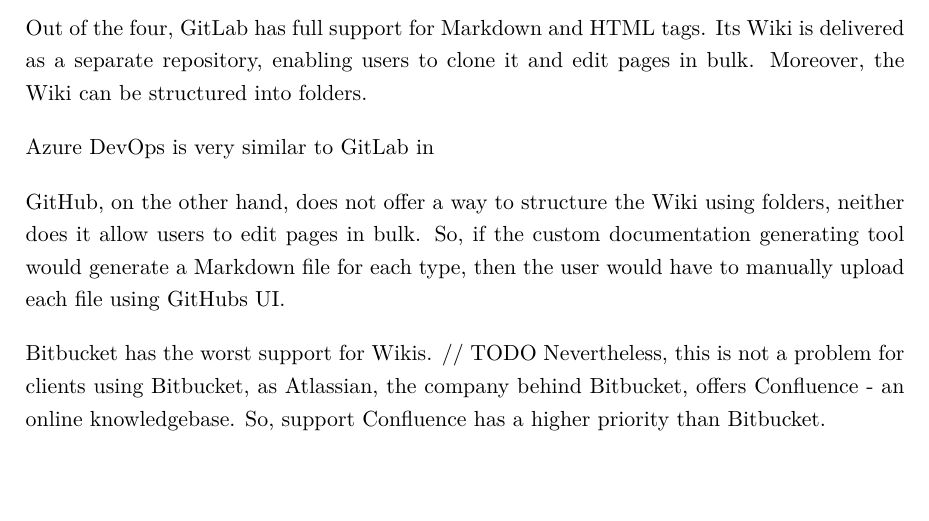
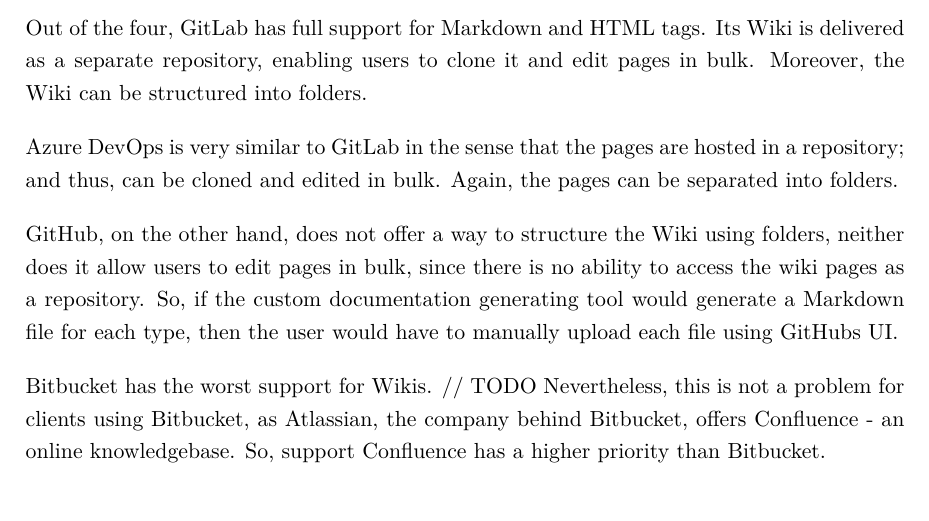
Before and after one commit to hailstorm75/ModularDoc.Thesis, a LaTeX thesis (src/prace.tex, which reads src/chapters/chap04.tex): part of page 40 of 61, cut so that both start at the same text, the shorter picture padded with empty space. Compiled offline with pdfLaTeX.

Commit message:
Add missing Azure DevOps description

```diff
--- a/src/chapters/chap04.tex
+++ b/src/chapters/chap04.tex
@@ -85,9 +85,9 @@
 
 Out of the four, GitLab has full support for Markdown and \ref{itm:html} tags. Its Wiki is delivered as a separate repository, enabling users to clone it and edit pages in bulk. Moreover, the Wiki can be structured into folders.
 
-Azure DevOps is very similar to GitLab in
+Azure DevOps is very similar to GitLab in the sense that the pages are hosted in a repository; and thus, can be cloned and edited in bulk. Again, the pages can be separated into folders.
 
-GitHub, on the other hand, does not offer a way to structure the Wiki using folders, neither does it allow users to edit pages in bulk. So, if the custom documentation generating tool would generate a Markdown file for each type, then the user would have to manually upload each file using GitHubs UI.
+GitHub, on the other hand, does not offer a way to structure the Wiki using folders, neither does it allow users to edit pages in bulk, since there is no ability to access the wiki pages as a repository. So, if the custom documentation generating tool would generate a Markdown file for each type, then the user would have to manually upload each file using GitHubs UI.
 
 Bitbucket has the worst support for Wikis.
 // TODO
```
